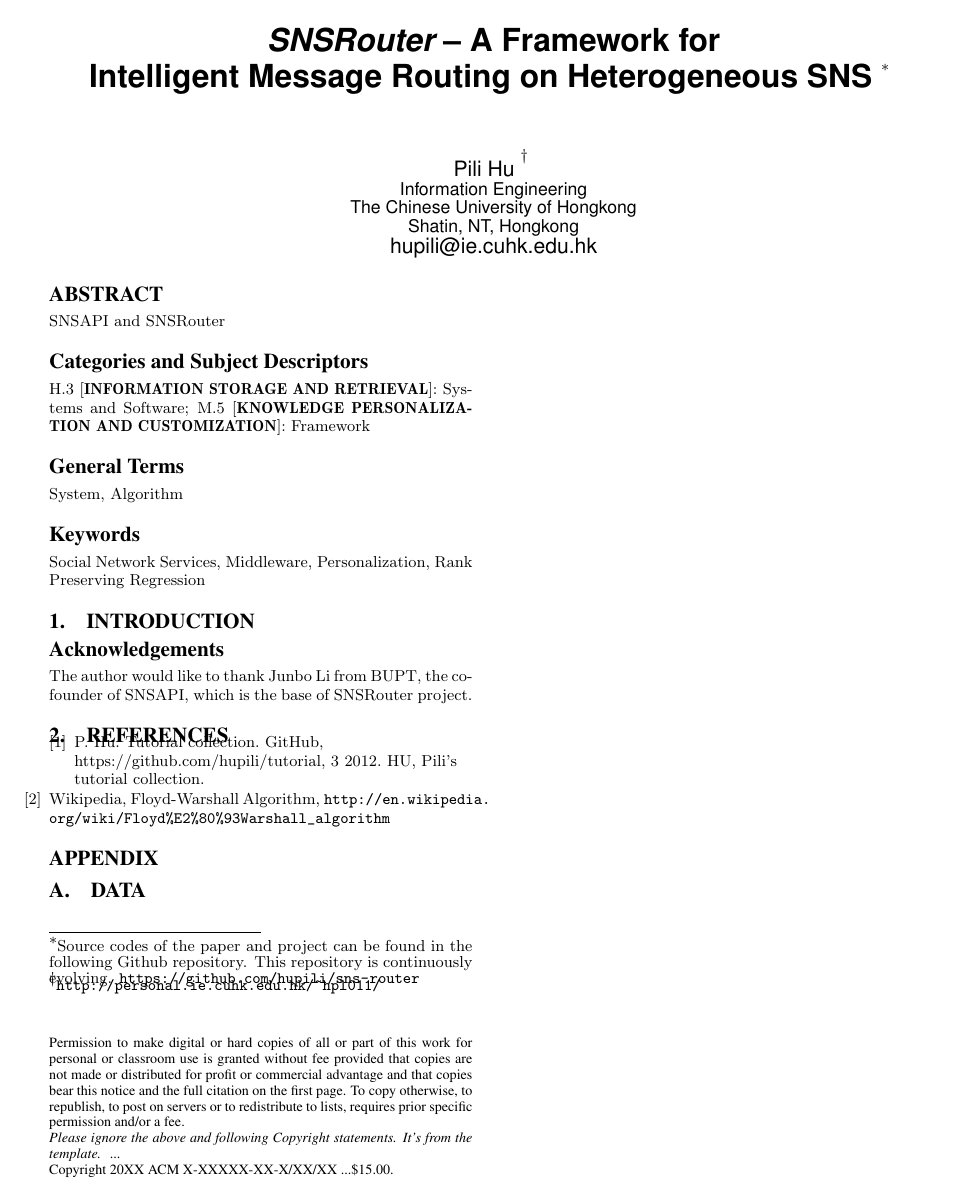
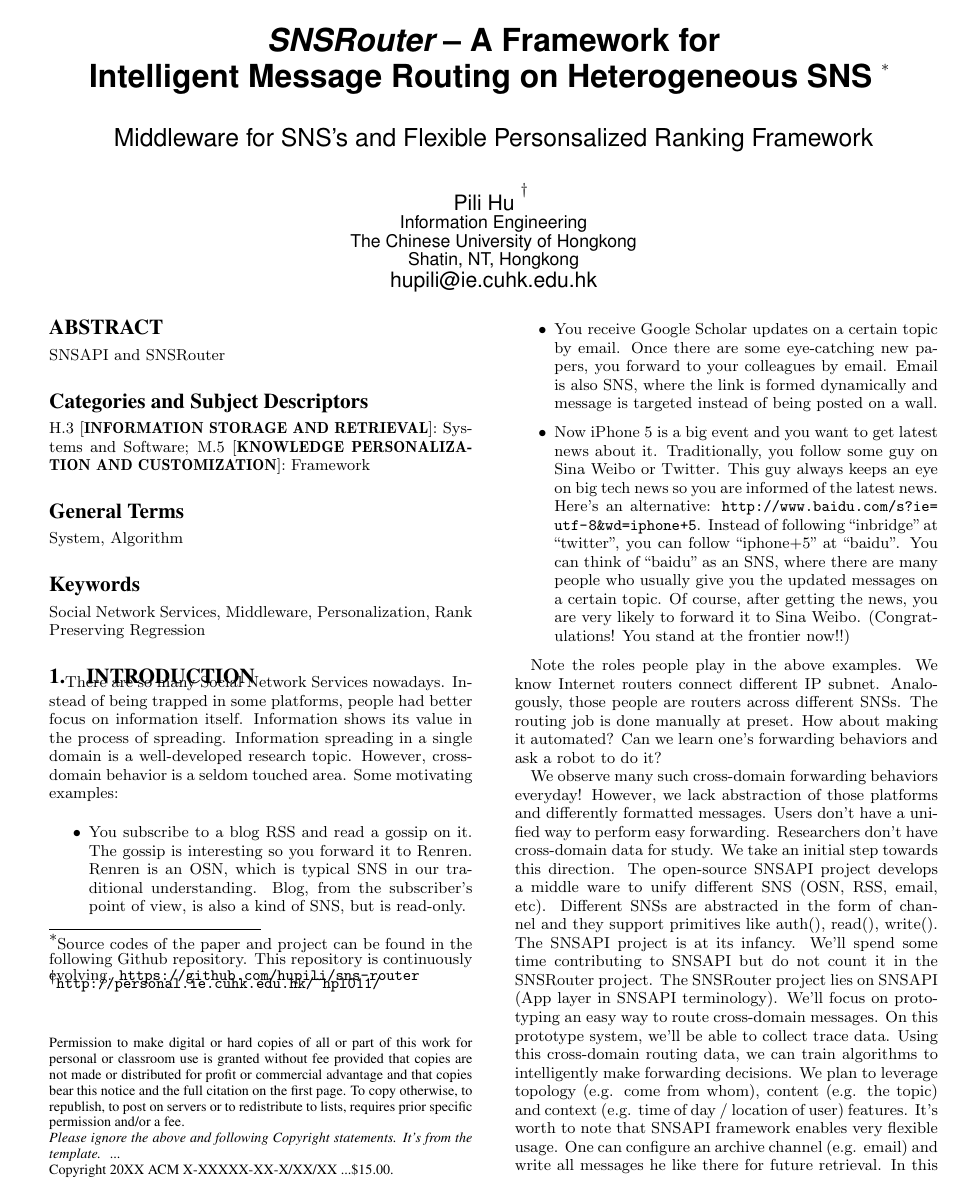
Before and after one commit to hupili/sns-router, a LaTeX paper (doc/paper/snsrouter.tex): the whole page before the commit and page 1 of 2 after it. Compiled offline with pdfLaTeX.

Commit message:
cp from proposal

```diff
--- a/doc/paper/snsrouter.tex
+++ b/doc/paper/snsrouter.tex
@@ -30,6 +30,9 @@
 		This repository is continuously evolving.
 		\url{https://github.com/hupili/sns-router}
 	}
+}
+\subtitle{
+	Middleware for SNS's and Flexible Personsalized Ranking Framework
 }
 %\subtitle{[Extended Abstract]
 %}}
@@ -104,3 +107,53 @@
 \section{Introduction}
 \label{sec:Introduction}
 
+There are so many Social Network Services nowadays.
+Instead of being trapped in some platforms, people had better focus on information itself.
+Information shows its value in the process of spreading.
+Information spreading in a single domain is a well-developed research topic.
+However, cross-domain behavior is a seldom touched area.
+Some motivating examples:
+
+\begin{itemize}
+	\item
+You subscribe to a blog RSS and read a gossip on it.
+The gossip is interesting so you forward it to Renren.
+Renren is an OSN, which is typical SNS in our traditional understanding.
+Blog, from the subscriber's point of view, is also a kind of SNS, but is read-only.
+	\item
+You receive Google Scholar updates on a certain topic by email.
+Once there are some eye-catching new papers, you forward to your colleagues by email.
+Email is also SNS, where the link is formed dynamically and message is targeted instead of being posted on a wall.
+	\item
+Now iPhone 5 is a big event and you want to get latest news about it.
+Traditionally, you follow some guy on Sina Weibo or Twitter.
+This guy always keeps an eye on big tech news so you are informed of the latest news.
+Here's an alternative: \url{http://www.baidu.com/s?ie=utf-8&wd=iphone+5}.
+Instead of following ``inbridge'' at ``twitter'', you can follow ``iphone+5'' at ``baidu''.
+You can think of ``baidu'' as an SNS, where there are many people who usually give you the updated messages on a certain topic.
+Of course, after getting the news, you are very likely to forward it to Sina Weibo.
+(Congratulations! You stand at the frontier now!!)
+
+\end{itemize}
+
+Note the roles people play in the above examples. We know Internet routers connect different IP subnet. Analogously, those people are routers across different SNSs. The routing job is done manually at preset. How about making it automated? Can we learn one's forwarding behaviors and ask a robot to do it?
+
+We observe many such cross-domain forwarding behaviors everyday!
+However, we lack abstraction of those platforms and differently formatted messages.
+Users don't have a unified way to perform easy forwarding.
+Researchers don't have cross-domain data for study.
+We take an initial step towards this direction.
+The open-source SNSAPI project develops a middle ware to unify different SNS (OSN, RSS, email, etc).
+Different SNSs are abstracted in the form of channel and they support primitives like auth(), read(), write().
+The SNSAPI project is at its infancy.
+We'll spend some time contributing to SNSAPI but do not count it in the SNSRouter project.
+The SNSRouter project lies on SNSAPI (App layer in SNSAPI terminology).
+We'll focus on prototyping an easy way to route cross-domain messages.
+On this prototype system, we'll be able to collect trace data.
+Using this cross-domain routing data, we can train algorithms to intelligently make forwarding decisions.
+We plan to leverage topology (e.g. come from whom),
+content (e.g. the topic) and context (e.g. time of day / location of user) features.
+It's worth to note that SNSAPI framework enables very flexible usage.
+One can configure an archive channel (e.g. email)
+and write all messages he like there for future retrieval.
+In this case, the routing (originally can be multiple-input-multiple output)
```
Also changed, not shown: doc/reference/manual_bib.tex (+9 -0 lines), doc/paper/snsrouter.tex (17 more changed lines).
